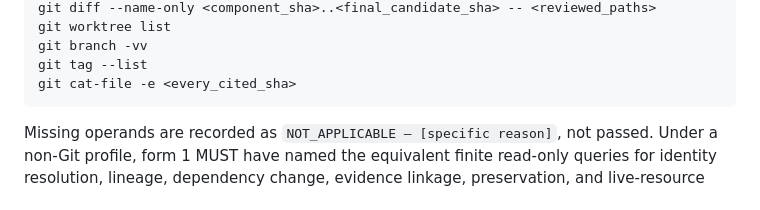
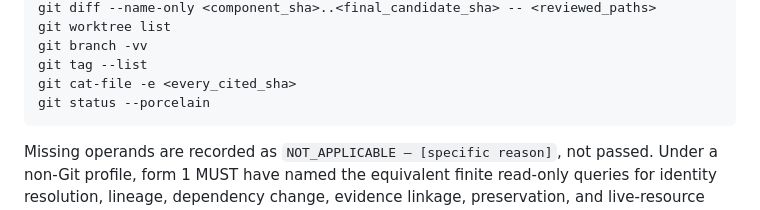
Before and after one commit to hrsi56/Zero-Trust-Hierarchy, a Markdown page: RULEBOOK.md, the part around the change. Rendered like a GitHub page.

````diff
--- a/RULEBOOK.md
+++ b/RULEBOOK.md
@@ -527,6 +527,7 @@ git worktree list
 git branch -vv
 git tag --list
 git cat-file -e <every_cited_sha>
+git status --porcelain
 ```
 
 Missing operands are recorded as `NOT_APPLICABLE — [specific reason]`, not passed. Under a non-Git
````
